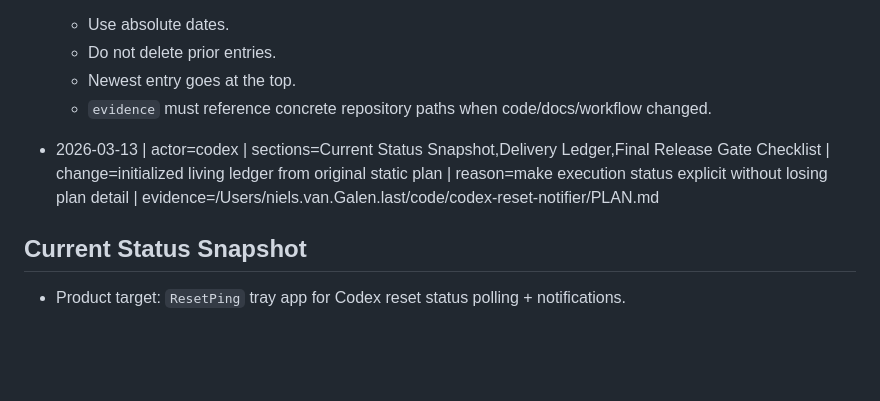
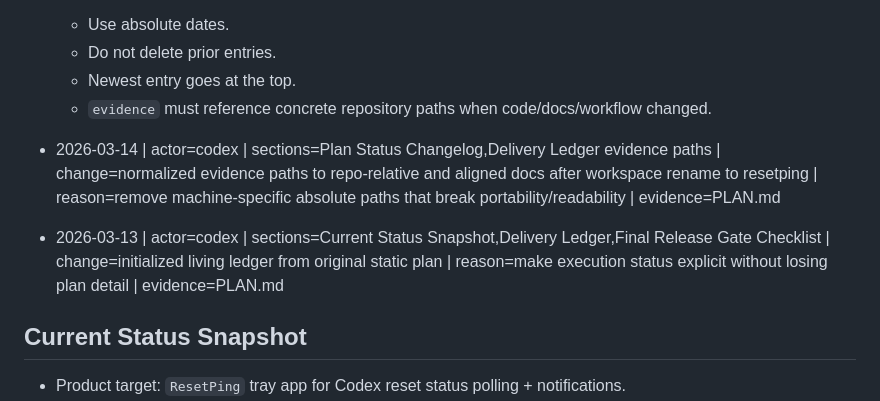
Before and after one commit to nielsgl/resetping, a Markdown page: PLAN.md, the part around one of its changes. Drawn GitHub-style; blank space fills up the shorter version.

```diff
--- a/PLAN.md
+++ b/PLAN.md
@@ -23,7 +23,9 @@
   - Newest entry goes at the top.
   - `evidence` must reference concrete repository paths when code/docs/workflow changed.
 
-- 2026-03-13 | actor=codex | sections=Current Status Snapshot,Delivery Ledger,Final Release Gate Checklist | change=initialized living ledger from original static plan | reason=make execution status explicit without losing plan detail | evidence=/Users/niels.van.Galen.last/code/codex-reset-notifier/PLAN.md
+- 2026-03-14 | actor=codex | sections=Plan Status Changelog,Delivery Ledger evidence paths | change=normalized evidence paths to repo-relative and aligned docs after workspace rename to resetping | reason=remove machine-specific absolute paths that break portability/readability | evidence=PLAN.md
+
+- 2026-03-13 | actor=codex | sections=Current Status Snapshot,Delivery Ledger,Final Release Gate Checklist | change=initialized living ledger from original static plan | reason=make execution status explicit without losing plan detail | evidence=PLAN.md
 
 ## Current Status Snapshot
 - Product target: `ResetPing` tray app for Codex reset status polling + notifications.
```
Also changed, not shown: other parts of PLAN.md (+15 -15 lines).
